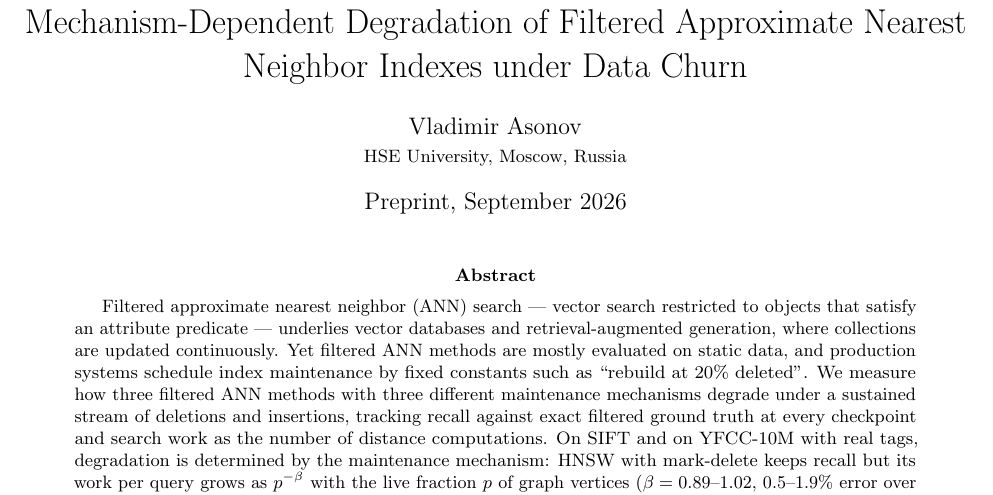
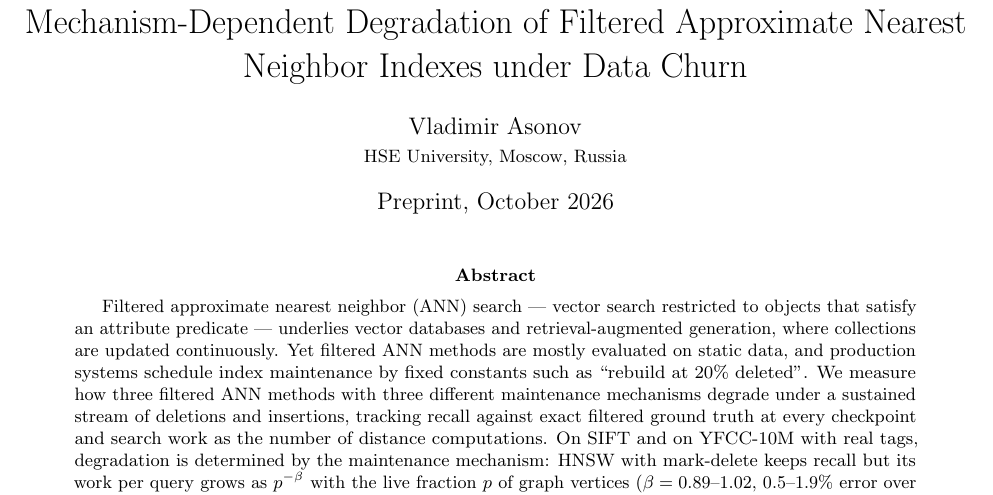
Before and after one commit to UKhAmster/filtered-ann-churn-public, a LaTeX paper (paper/preprint.tex): part of page 1 of 5, cut so that both start at the same text. Compiled offline with pdfLaTeX.

Commit message:
docs: paper — date October 2026
Co-Authored-By: Claude Opus 5.5 <noreply@anthropic.com>

```diff
--- a/paper/preprint.tex
+++ b/paper/preprint.tex
@@ -7,7 +7,7 @@
 
 \title{Mechanism-Dependent Degradation of Filtered Approximate Nearest Neighbor Indexes under Data Churn}
 \author{Vladimir Asonov\\\small HSE University, Moscow, Russia}
-\date{Preprint, September 2026}
+\date{Preprint, October 2026}
 
 \begin{document}
 \maketitle
```
Also changed, not shown: paper/preprint.pdf.
